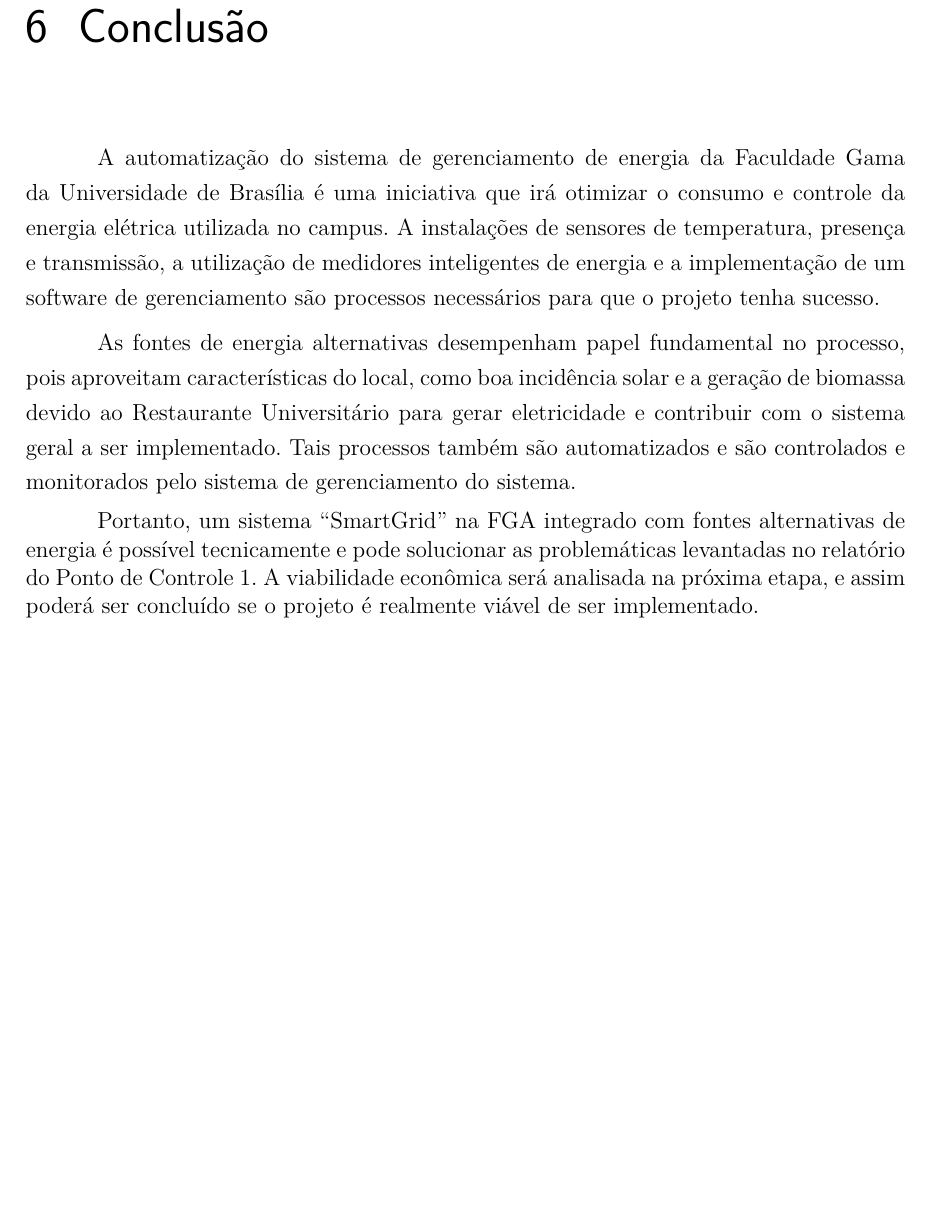
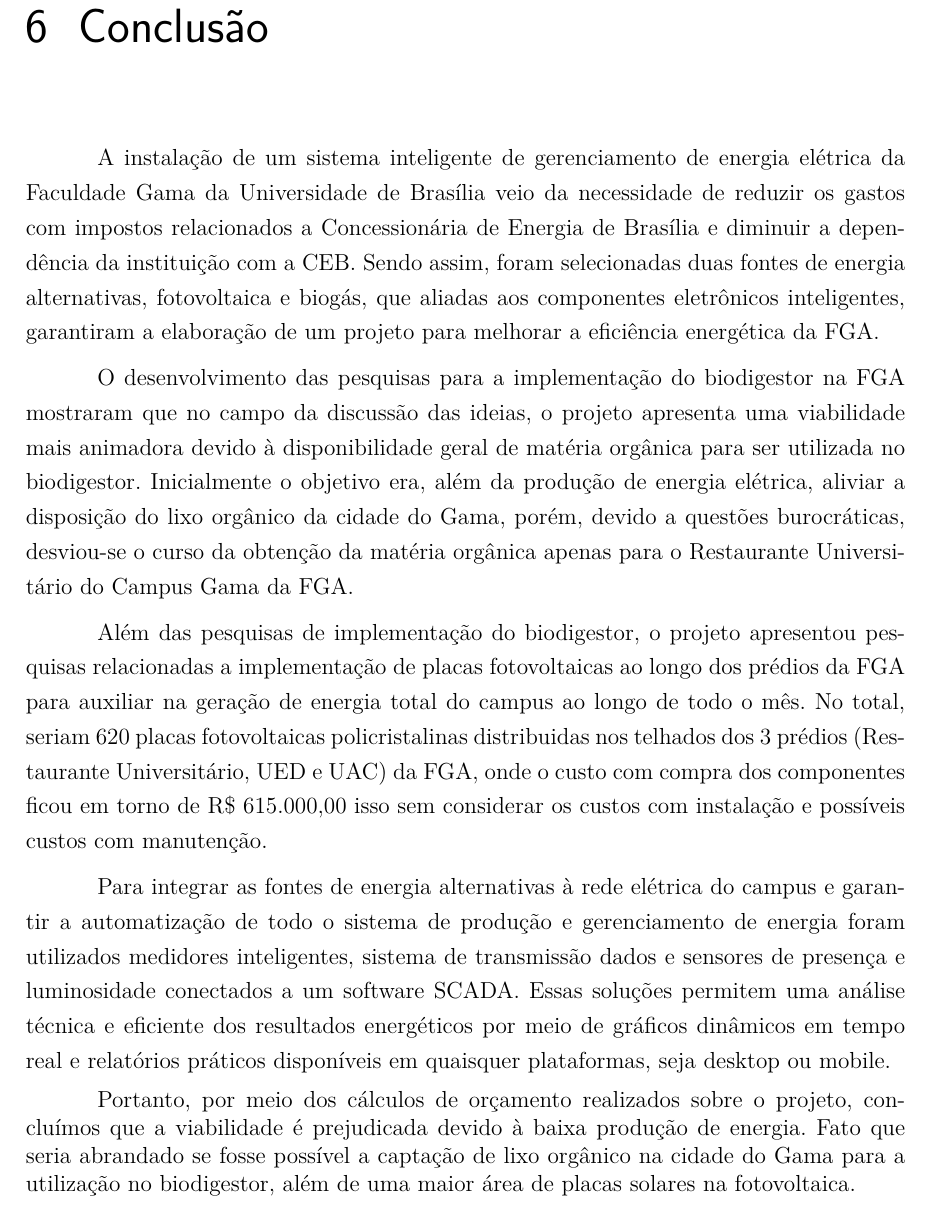
Before and after one commit to Relatorios-PI1/Relatorio-3, a LaTeX thesis (tcc.tex, which reads editaveis/conclusao.tex): part of page 73 of 76, cut so that both start at the same text, the shorter picture padded with empty space. Compiled offline with pdfLaTeX; a LaTeX package or settings file that is missing is left out.

Commit message:
adding conclusion

```diff
--- a/editaveis/conclusao.tex
+++ b/editaveis/conclusao.tex
@@ -2,8 +2,12 @@
 \chapter[Conclusão]{Conclusão}
 % \addcontentsline{toc}{chapter}{Conclusão}
 % \section{Conclusão}
-A automatização do sistema de gerenciamento de energia da Faculdade Gama da Universidade de Brasília é uma iniciativa que irá otimizar o consumo e controle da energia elétrica utilizada no campus. A instalações de sensores de temperatura, presença e transmissão, a utilização de medidores inteligentes de energia e a implementação de um software de gerenciamento são processos necessários para que o projeto tenha sucesso.
+A instalação de um sistema inteligente de gerenciamento de energia elétrica da Faculdade Gama da Universidade de Brasília veio da necessidade de reduzir os gastos com impostos relacionados a Concessionária de Energia de Brasília e diminuir a dependência da instituição com a CEB. Sendo assim, foram selecionadas duas fontes de energia alternativas, fotovoltaica e biogás, que aliadas aos componentes eletrônicos inteligentes, garantiram a elaboração de um projeto para melhorar a eficiência energética da FGA.
 
-As fontes de energia alternativas desempenham papel fundamental no processo, pois aproveitam características do local, como boa incidência solar e a geração de biomassa devido ao Restaurante Universitário para gerar eletricidade e contribuir com o sistema geral a ser implementado. Tais processos também são automatizados e são controlados e monitorados pelo sistema de gerenciamento do sistema.
+O desenvolvimento das pesquisas para a implementação do biodigestor na FGA mostraram que no campo da discussão das ideias, o projeto apresenta uma viabilidade mais animadora devido à disponibilidade geral de matéria orgânica para ser utilizada no biodigestor. Inicialmente o objetivo era, além da produção de energia elétrica, aliviar a disposição do lixo orgânico da cidade do Gama, porém, devido a questões burocráticas, desviou-se o curso da obtenção da matéria orgânica apenas para o Restaurante Universitário do Campus Gama da FGA.
 
-Portanto, um sistema ``SmartGrid'' na FGA integrado com fontes alternativas de energia é possível tecnicamente e pode solucionar as problemáticas levantadas no relatório do Ponto de Controle 1. A viabilidade econômica será analisada na próxima etapa, e assim poderá ser concluído se o projeto é realmente viável de ser implementado.
+Além das pesquisas de implementação do biodigestor, o projeto apresentou pesquisas relacionadas a implementação de  placas fotovoltaicas ao longo dos prédios da FGA para auxiliar na geração de energia total do campus ao longo de todo o mês. No total, seriam 620 placas fotovoltaicas policristalinas distribuidas nos telhados dos 3 prédios (Restaurante Universitário, UED e UAC) da FGA, onde o custo com compra dos componentes ficou em torno de R\$ 615.000,00 isso sem considerar os custos com instalação e possíveis custos com manutenção.
+
+Para integrar as fontes de energia alternativas à rede elétrica do campus e garantir a automatização de todo o sistema de produção e gerenciamento de energia foram utilizados medidores inteligentes, sistema de transmissão dados e sensores de presença e luminosidade conectados a um software SCADA. Essas soluções permitem uma análise técnica e eficiente dos resultados energéticos por meio de gráficos dinâmicos em tempo real e relatórios práticos disponíveis em quaisquer plataformas, seja desktop ou mobile.
+
+Portanto, por meio dos cálculos de orçamento realizados sobre o projeto, concluímos que a viabilidade é prejudicada devido à baixa produção de energia. Fato que seria abrandado se fosse possível a captação de lixo orgânico na cidade do Gama para a utilização no biodigestor, além de uma maior área de placas solares na fotovoltaica.
```
